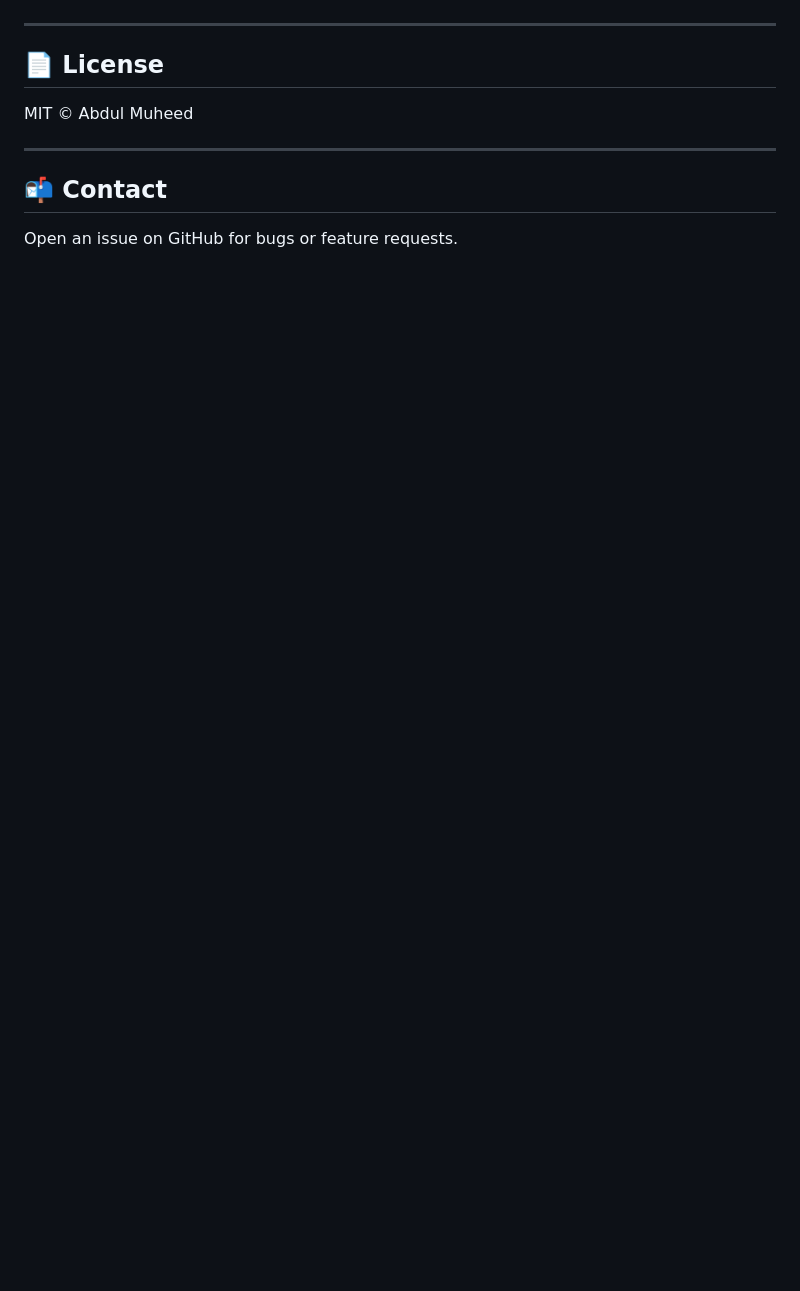
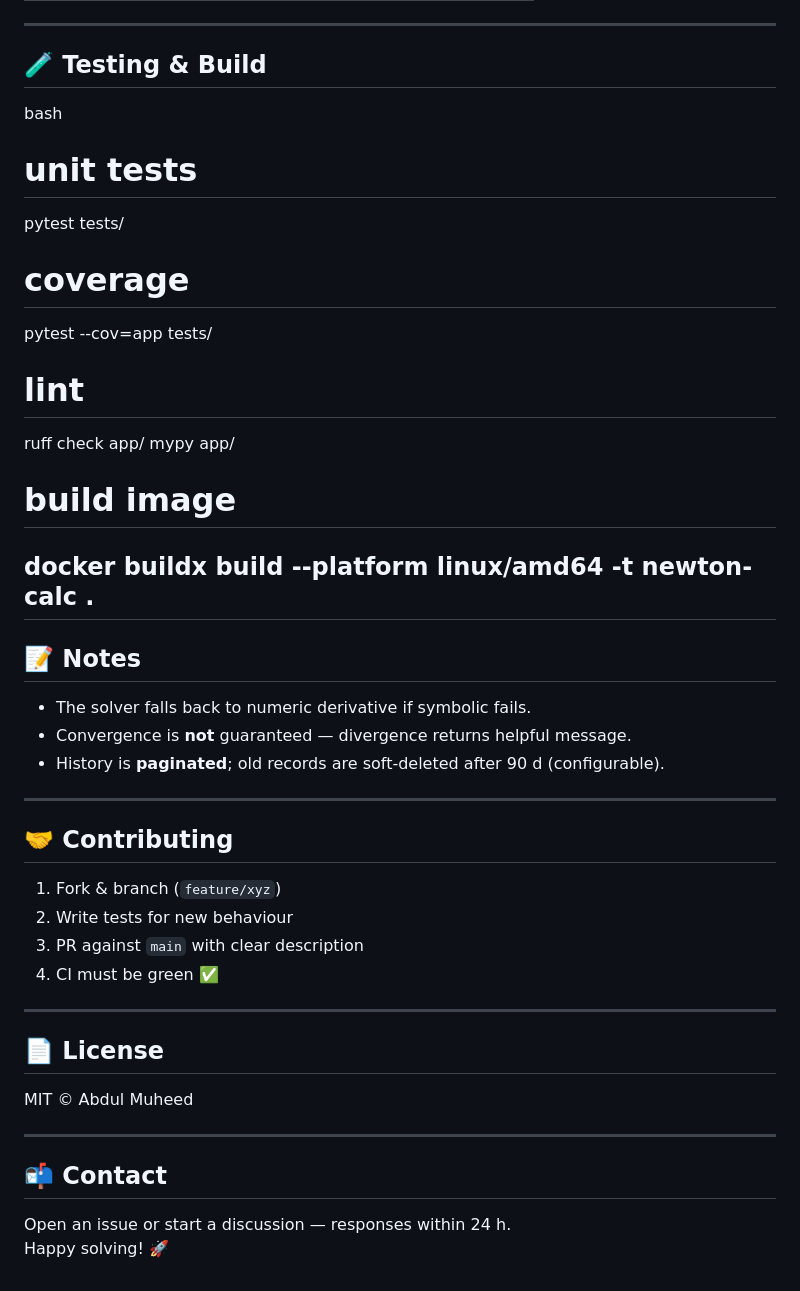
Before and after one commit to abdul-0-muheed/newton-calculator, a Markdown page: README.md, the part around one of its changes. GitHub-like rendering; blank space fills up the shorter version.

```diff
--- a/README.md
+++ b/README.md
@@ -125,10 +130,42 @@ flake8
 
 ---
 
-## 📄 License
+## 🧪  Testing & Build
+bash
+# unit tests
+pytest tests/
+
+# coverage
+pytest --cov=app tests/
+
+# lint
+ruff check app/
+mypy app/
+
+# build image
+docker buildx build --platform linux/amd64 -t newton-calc .
+---
+
+## 📝  Notes
+- The solver falls back to numeric derivative if symbolic fails.
+- Convergence is **not** guaranteed — divergence returns helpful message.
+- History is **paginated**; old records are soft-deleted after 90 d (configurable).
+
+---
+
+## 🤝  Contributing
+1. Fork & branch (`feature/xyz`)
+2. Write tests for new behaviour
+3. PR against `main` with clear description
+4. CI must be green ✅
+
+---
+
+## 📄  License
 MIT © Abdul Muheed
 
 ---
 
-## 📬 Contact
-Open an issue on GitHub for bugs or feature requests.
+## 📬  Contact
+Open an issue or start a discussion — responses within 24 h.
+Happy solving! 🚀
```
Also changed, not shown: other parts of README.md (+100 -95 lines).
